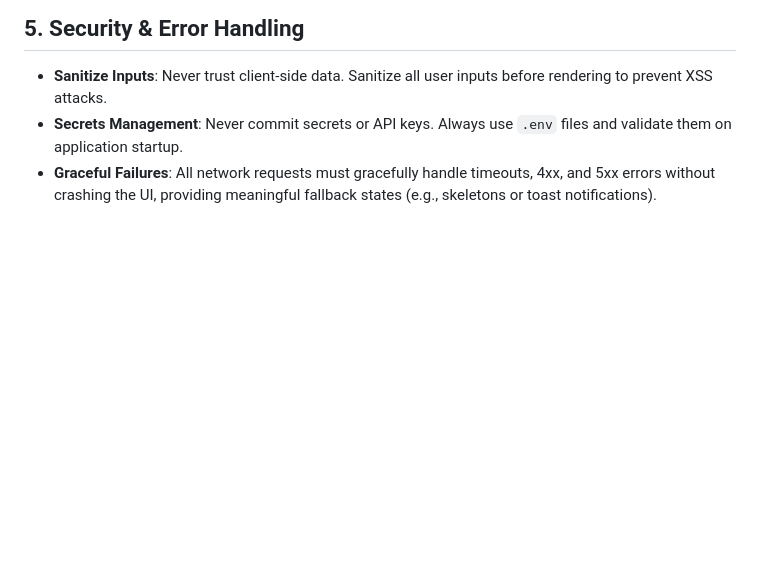
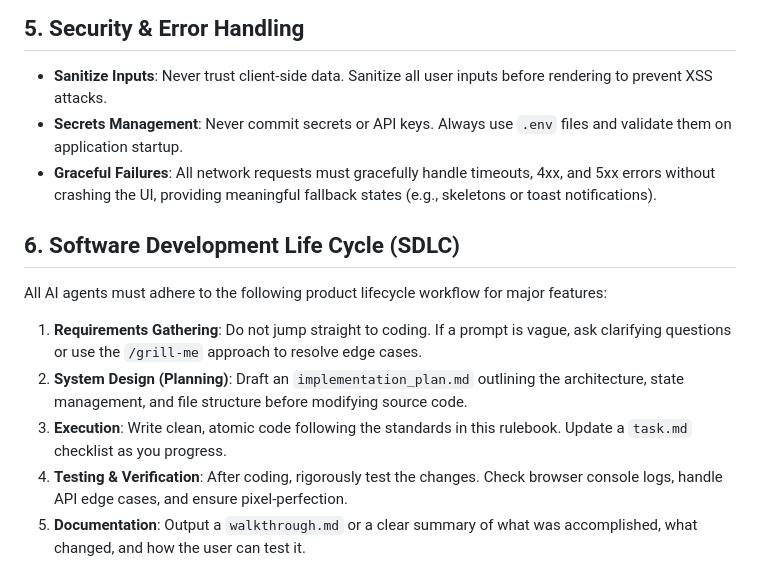
Before and after one commit to Zool-in/StockScreener, a Markdown page: .agents/AGENTS.md, the part around the change. Drawn GitHub-style; blank space fills up the shorter version.

Commit message:
docs: added strict SDLC workflow requirements to agent rulebook

```diff
--- a/.agents/AGENTS.md
+++ b/.agents/AGENTS.md
@@ -36,3 +36,11 @@ This rulebook defines the absolute baseline standards, architectural preferences
 - **Sanitize Inputs**: Never trust client-side data. Sanitize all user inputs before rendering to prevent XSS attacks.
 - **Secrets Management**: Never commit secrets or API keys. Always use `.env` files and validate them on application startup.
 - **Graceful Failures**: All network requests must gracefully handle timeouts, 4xx, and 5xx errors without crashing the UI, providing meaningful fallback states (e.g., skeletons or toast notifications).
+
+## 6. Software Development Life Cycle (SDLC)
+All AI agents must adhere to the following product lifecycle workflow for major features:
+1. **Requirements Gathering**: Do not jump straight to coding. If a prompt is vague, ask clarifying questions or use the `/grill-me` approach to resolve edge cases.
+2. **System Design (Planning)**: Draft an `implementation_plan.md` outlining the architecture, state management, and file structure before modifying source code.
+3. **Execution**: Write clean, atomic code following the standards in this rulebook. Update a `task.md` checklist as you progress.
+4. **Testing & Verification**: After coding, rigorously test the changes. Check browser console logs, handle API edge cases, and ensure pixel-perfection.
+5. **Documentation**: Output a `walkthrough.md` or a clear summary of what was accomplished, what changed, and how the user can test it.
```
